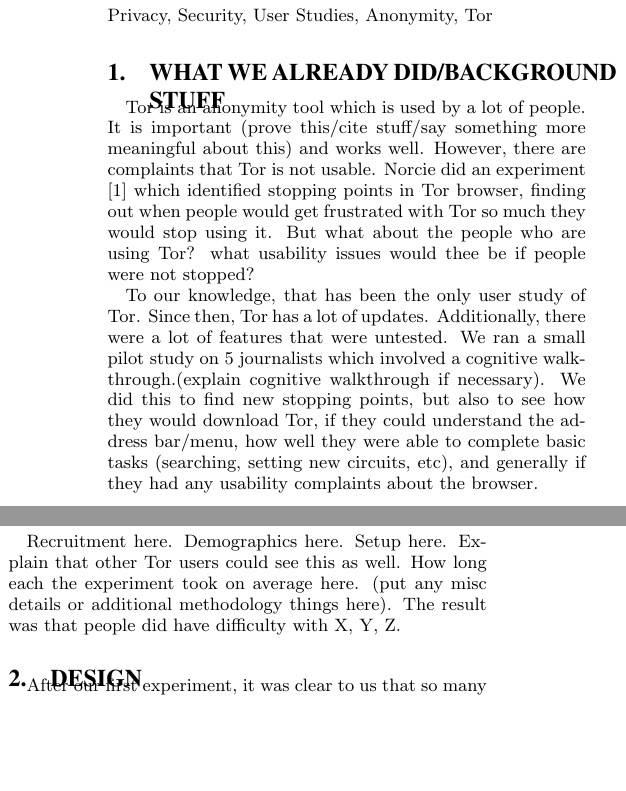
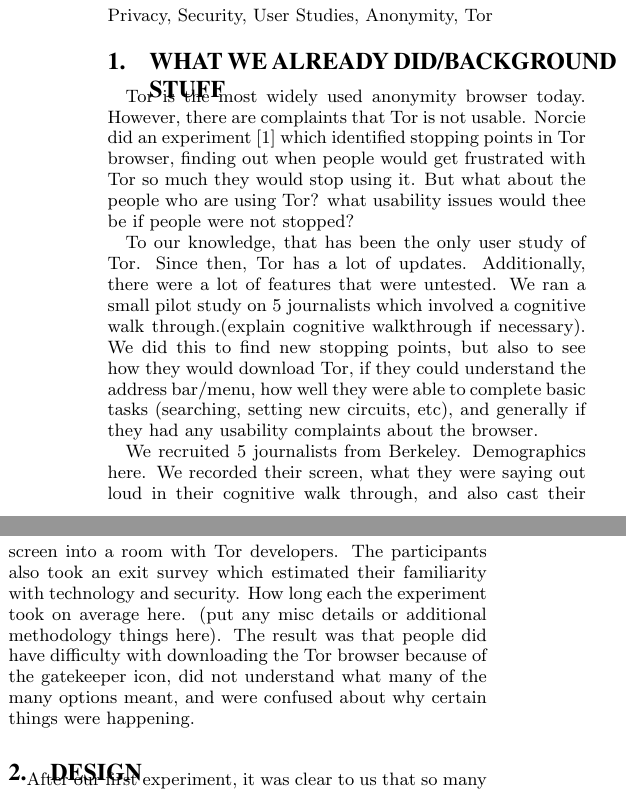
Before and after one commit to lindanlee/HOTPETS2015-paper, a LaTeX paper (PETS2015-paper/paper.tex): two parts of the columns of page 1 of 2, joined at a grey line, cut so that both start at the same text, the shorter picture padded with empty space. Compiled offline with pdfLaTeX.

Commit message:
make previous experiment section less crappy

```diff
--- a/PETS2015-paper/paper.tex
+++ b/PETS2015-paper/paper.tex
@@ -62,11 +62,11 @@
 \keywords{Privacy, Security, User Studies, Anonymity, Tor} % NOT required for Proceedings
 
 \section{What we already did/background stuff}
-Tor is an anonymity tool which is used by a lot of people. It is important (prove this/cite stuff/say something more meaningful about this) and works well. However, there are complaints that Tor is not usable. Norcie did an experiment \cite{norcie2012eliminating} which identified stopping points in Tor browser, finding out when people would get frustrated with Tor so much they would stop using it. But what about the people who are using Tor? what usability issues would thee be if people were not stopped?
+Tor is the most widely used anonymity browser today. However, there are complaints that Tor is not usable. Norcie did an experiment \cite{norcie2012eliminating} which identified stopping points in Tor browser, finding out when people would get frustrated with Tor so much they would stop using it. But what about the people who are using Tor? what usability issues would thee be if people were not stopped?
 
-To our knowledge, that has been the only user study of Tor. Since then, Tor has a lot of updates. Additionally, there were a lot of features that were untested. We ran a small pilot study on 5 journalists which involved a cognitive walkthrough.(explain cognitive walkthrough if necessary). We did this to find new stopping points, but also to see how they would download Tor, if they could understand the address bar/menu, how well they were able to complete basic tasks (searching, setting new circuits, etc), and generally if they had any usability complaints about the browser.
+To our knowledge, that has been the only user study of Tor. Since then, Tor has a lot of updates. Additionally, there were a lot of features that were untested. We ran a small pilot study on 5 journalists which involved a cognitive walk through.(explain cognitive walkthrough if necessary). We did this to find new stopping points, but also to see how they would download Tor, if they could understand the address bar/menu, how well they were able to complete basic tasks (searching, setting new circuits, etc), and generally if they had any usability complaints about the browser.
 
-Recruitment here. Demographics here. Setup here. Explain that other Tor users could see this as well. How long each the experiment took on average here. (put any misc details or additional methodology things here). The result was that people did have difficulty with X, Y, Z.
+We recruited 5 journalists from Berkeley. Demographics here. We recorded their screen, what they were saying out loud in their cognitive walk through, and also cast their screen into a room with Tor developers. The participants also took an exit survey which estimated their familiarity with technology and security. How long each the experiment took on average here. (put any misc details or additional methodology things here). The result was that people did have difficulty with downloading the Tor browser because of the gatekeeper icon, did not understand what many of the many options meant, and were confused about why certain things were happening.
 
 \section{Design}
 After our first experiment, it was clear to us that so many of the features had been left uninvestigated--such as advanced web browsing tasks, the configuration menu, (what else were we going to investigate?), etc. But rather than selecting the features to study in isolation, we decided to study the new context in which the Tor browser is being used, censorship circumvention. To our knowledge, this is the first user study investigating the usability of Tor as a censorship circumvention tool, rather than an anonymity tool. \\
```
